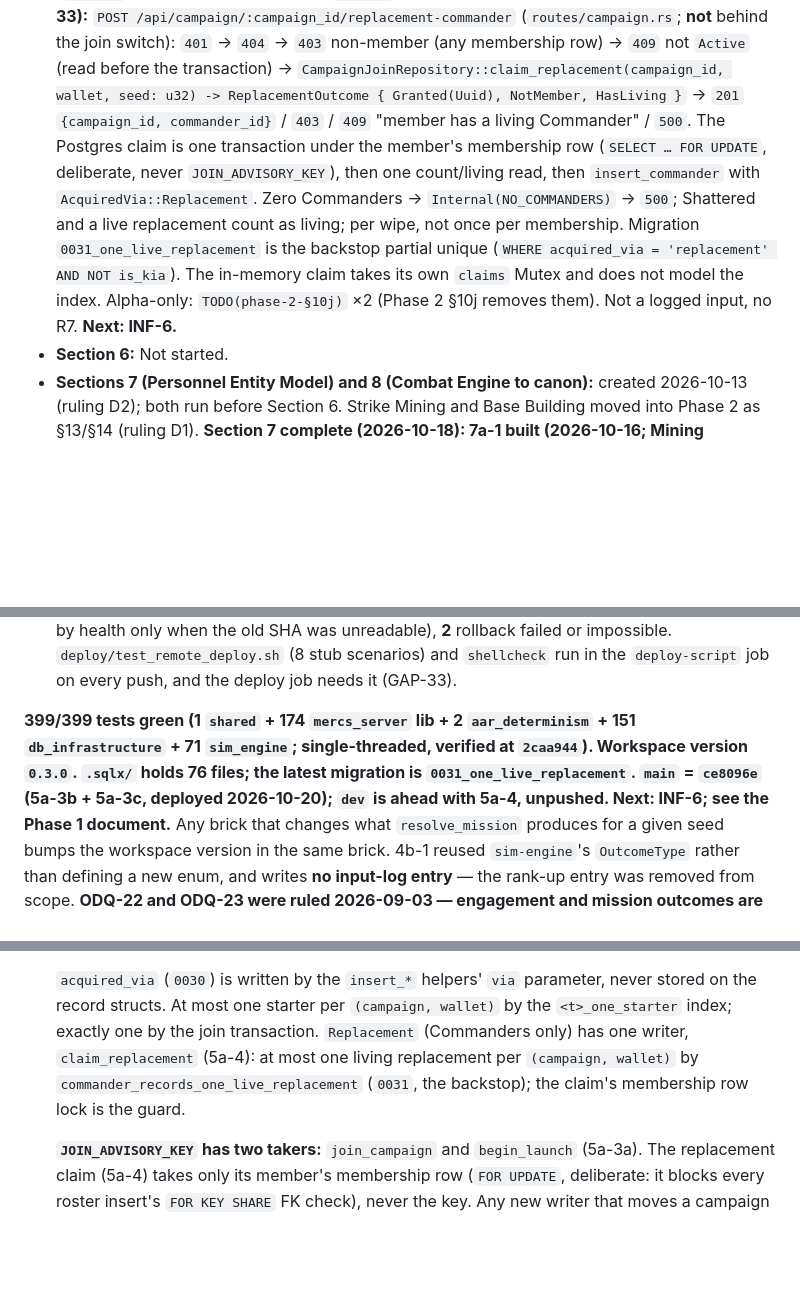
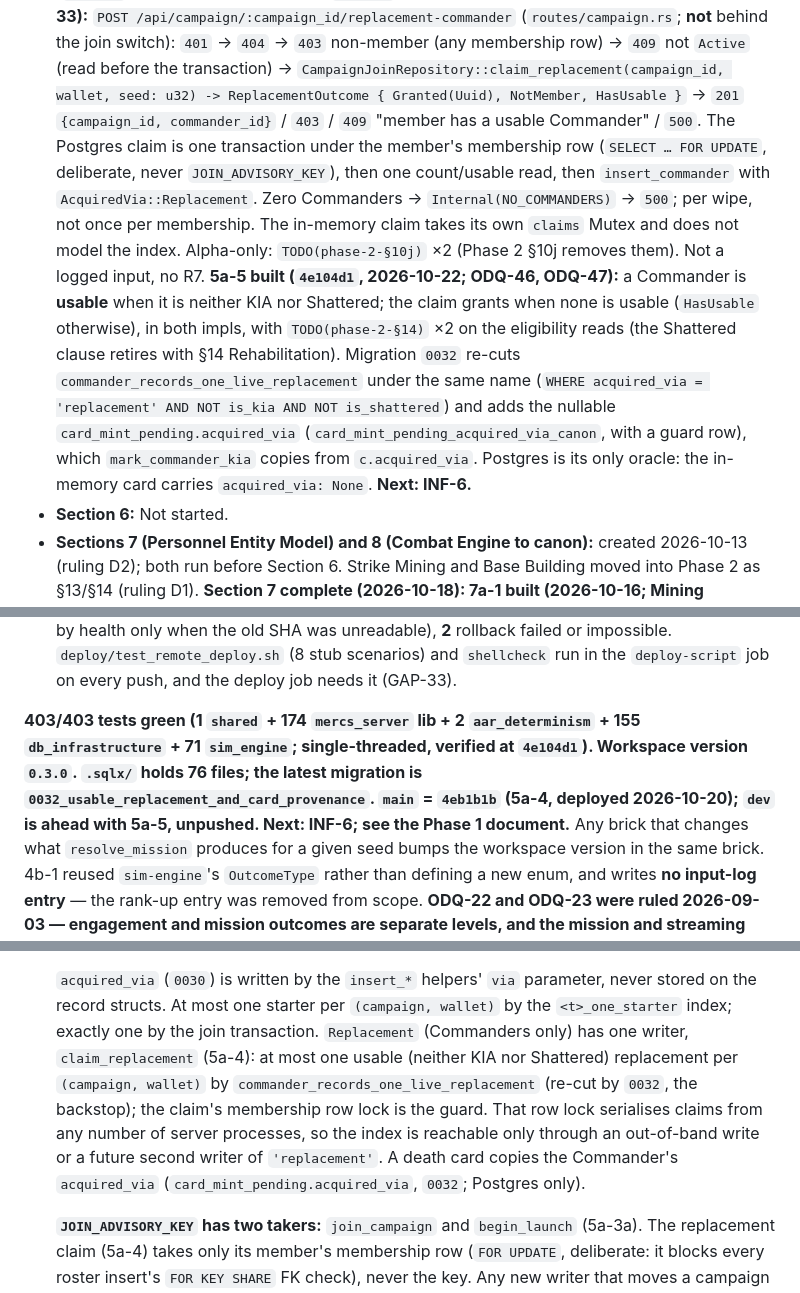
Before and after one commit to SoloXanderSOL/mercs_and_mines, a Markdown page: CLAUDE.md, 3 parts joined by grey strips. GitHub-like rendering; blank space fills up the shorter version.

Commit message:
5a-5 docs: code CLAUDE.md §1 status (403/403, 0032), §4 usable replacement and card provenance, §5 wallets (next 77)
- §1: the claim's outcome is HasUsable with body "member has a usable Commander";
  5a-5 entry (usable = neither KIA nor Shattered, 0032 re-cut, card acquired_via).
- §4: the backstop is commander_records_one_live_replacement as re-cut by 0032; the
  membership row lock serialises claims from any number of server processes, so the
  index is reachable only out of band; a death card copies acquired_via (Postgres only).
- §5: wallets 73-76 used; next free 77.

Co-Authored-By: Claude Opus 5.5 <noreply@anthropic.com>

```diff
--- a/CLAUDE.md
+++ b/CLAUDE.md
@@ -157,16 +157,22 @@ As of 2026-10-18:
   /api/campaign/:campaign_id/replacement-commander` (`routes/campaign.rs`; **not** behind the
   join switch): `401` → `404` → `403` non-member (any membership row) → `409` not `Active`
   (read before the transaction) → `CampaignJoinRepository::claim_replacement(campaign_id,
-  wallet, seed: u32) -> ReplacementOutcome { Granted(Uuid), NotMember, HasLiving }` → `201`
-  `{campaign_id, commander_id}` / `403` / `409` "member has a living Commander" / `500`. The
+  wallet, seed: u32) -> ReplacementOutcome { Granted(Uuid), NotMember, HasUsable }` → `201`
+  `{campaign_id, commander_id}` / `403` / `409` "member has a usable Commander" / `500`. The
   Postgres claim is one transaction under the member's membership row (`SELECT … FOR UPDATE`,
-  deliberate, never `JOIN_ADVISORY_KEY`), then one count/living read, then `insert_commander`
+  deliberate, never `JOIN_ADVISORY_KEY`), then one count/usable read, then `insert_commander`
   with `AcquiredVia::Replacement`. Zero Commanders → `Internal(NO_COMMANDERS)` → `500`;
-  Shattered and a live replacement count as living; per wipe, not once per membership.
-  Migration `0031_one_live_replacement` is the backstop partial unique
-  (`WHERE acquired_via = 'replacement' AND NOT is_kia`). The in-memory claim takes its own
-  `claims` Mutex and does not model the index. Alpha-only: `TODO(phase-2-§10j)` ×2 (Phase 2
-  §10j removes them). Not a logged input, no R7. **Next: INF-6.**
+  per wipe, not once per membership. The in-memory claim takes its own `claims` Mutex and
+  does not model the index. Alpha-only: `TODO(phase-2-§10j)` ×2 (Phase 2 §10j removes them).
+  Not a logged input, no R7. **5a-5 built (`4e104d1`, 2026-10-22; ODQ-46, ODQ-47):** a
+  Commander is **usable** when it is neither KIA nor Shattered; the claim grants when none is
+  usable (`HasUsable` otherwise), in both impls, with `TODO(phase-2-§14)` ×2 on the
+  eligibility reads (the Shattered clause retires with §14 Rehabilitation). Migration `0032`
+  re-cuts `commander_records_one_live_replacement` under the same name (`WHERE acquired_via =
+  'replacement' AND NOT is_kia AND NOT is_shattered`) and adds the nullable
+  `card_mint_pending.acquired_via` (`card_mint_pending_acquired_via_canon`, with a guard row),
+  which `mark_commander_kia` copies from `c.acquired_via`. Postgres is its only oracle: the
+  in-memory card carries `acquired_via: None`. **Next: INF-6.**
 - **Section 6:** Not started.
 - **Sections 7 (Personnel Entity Model) and 8 (Combat Engine to canon):** created
   2026-10-13 (ruling D2); both run before Section 6. Strike Mining and Base Building moved
@@ -257,10 +263,11 @@ As of 2026-10-18:
   scenarios) and `shellcheck` run in the `deploy-script` job on every push, and the deploy
   job needs it (GAP-33).
 
-**399/399 tests green (1 `shared` + 174 `mercs_server` lib + 2 `aar_determinism` + 151
-`db_infrastructure` + 71 `sim_engine`; single-threaded, verified at `2caa944`). Workspace
-version `0.3.0`. `.sqlx/` holds 76 files; the latest migration is `0031_one_live_replacement`.
-`main` = `ce8096e` (5a-3b + 5a-3c, deployed 2026-10-20); `dev` is ahead with 5a-4, unpushed.
+**403/403 tests green (1 `shared` + 174 `mercs_server` lib + 2 `aar_determinism` + 155
+`db_infrastructure` + 71 `sim_engine`; single-threaded, verified at `4e104d1`). Workspace
+version `0.3.0`. `.sqlx/` holds 76 files; the latest migration is
+`0032_usable_replacement_and_card_provenance`. `main` = `4eb1b1b` (5a-4, deployed
+2026-10-20); `dev` is ahead with 5a-5, unpushed.
 Next: INF-6; see the Phase 1 document.** Any brick that changes what `resolve_mission` produces for
 a given seed bumps the workspace version in the same brick. 4b-1 reused `sim-engine`'s `OutcomeType` rather than
 defining a new enum, and writes **no input-log entry** — the rank-up entry was removed
@@ -409,9 +416,13 @@ begins.
   `acquired_via` (`0030`) is written by the `insert_*` helpers' `via` parameter, never
   stored on the record structs. At most one starter per `(campaign, wallet)` by the
   `<t>_one_starter` index; exactly one by the join transaction. `Replacement` (Commanders
-  only) has one writer, `claim_replacement` (5a-4): at most one living replacement per
-  `(campaign, wallet)` by `commander_records_one_live_replacement` (`0031`, the backstop);
-  the claim's membership row lock is the guard.
+  only) has one writer, `claim_replacement` (5a-4): at most one usable (neither KIA nor
+  Shattered) replacement per `(campaign, wallet)` by `commander_records_one_live_replacement`
+  (re-cut by `0032`, the backstop); the claim's membership row lock is the guard. That row
+  lock serialises claims from any number of server processes, so the index is reachable only
+  through an out-of-band write or a future second writer of `'replacement'`. A death card
+  copies the Commander's `acquired_via` (`card_mint_pending.acquired_via`, `0032`; Postgres
+  only).
 
   **`JOIN_ADVISORY_KEY` has two takers:** `join_campaign` and `begin_launch` (5a-3a). The
   replacement claim (5a-4) takes only its member's membership row (`FOR UPDATE`, deliberate:
```
Also changed, not shown: other parts of CLAUDE.md (+2 -2 lines).
